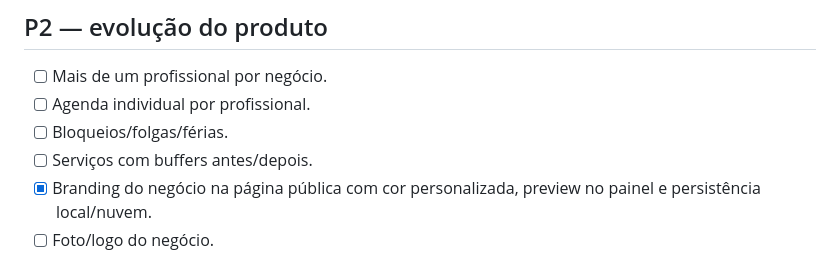
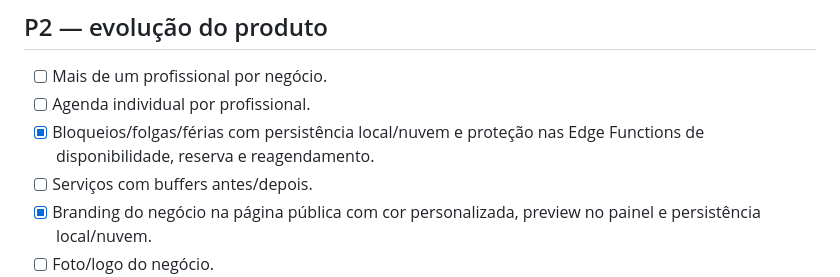
Before and after one commit to HelioConde/agendaleve, a Markdown page: MELHORIAS.md, the part around the change. GitHub-like rendering.

Commit message:
docs: mark time off management complete

```diff
--- a/MELHORIAS.md
+++ b/MELHORIAS.md
@@ -50,7 +50,7 @@ Este documento é o backlog de produto, UX/UI, QA e crescimento do AgendaLeve.
 
 - [ ] Mais de um profissional por negócio.
 - [ ] Agenda individual por profissional.
-- [ ] Bloqueios/folgas/férias.
+- [x] Bloqueios/folgas/férias com persistência local/nuvem e proteção nas Edge Functions de disponibilidade, reserva e reagendamento.
 - [ ] Serviços com buffers antes/depois.
 - [x] Branding do negócio na página pública com cor personalizada, preview no painel e persistência local/nuvem.
 - [ ] Foto/logo do negócio.
```
